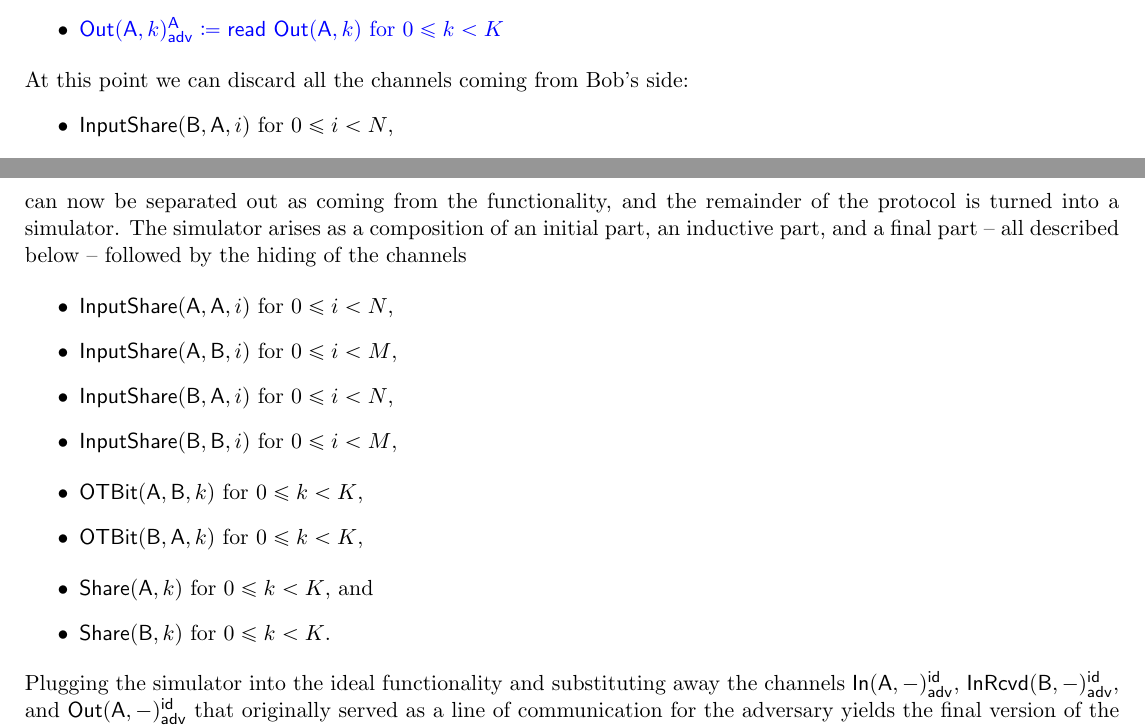
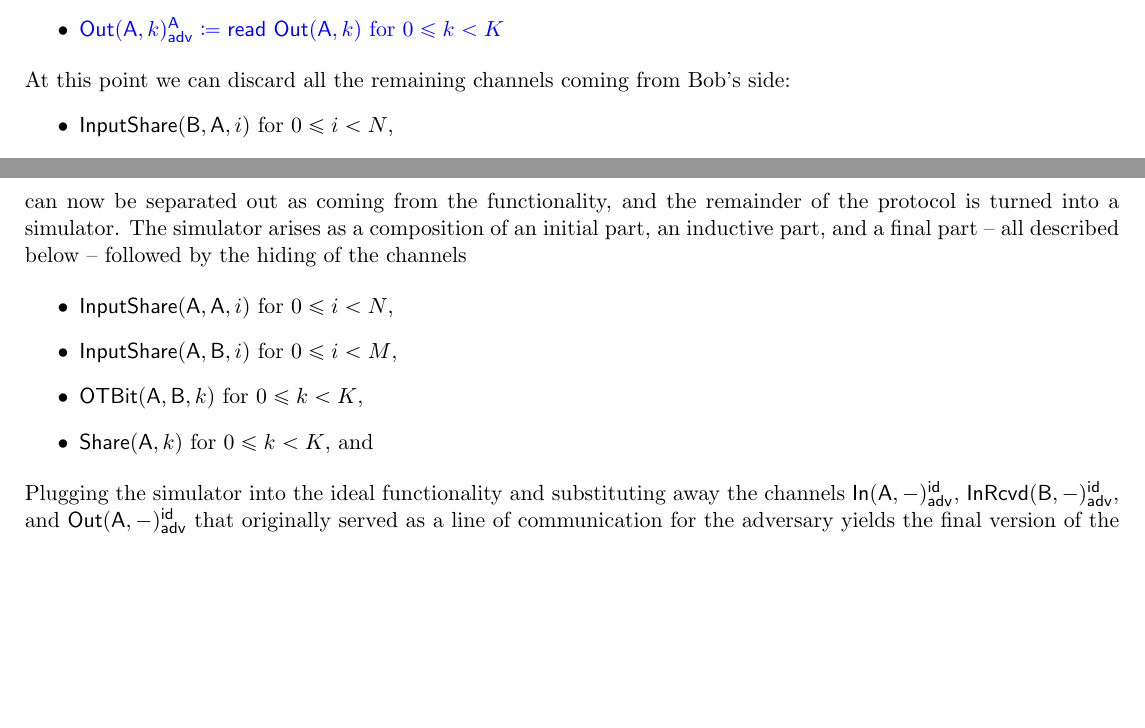
Before and after one commit to kristinas/IPDL-Maude, a LaTeX paper (doc/case_studies.tex, which reads doc/gmw.tex): two parts of pages 69 and 70 of 72, joined at a grey line, cut so that both start at the same text, the shorter picture padded with empty space. Compiled offline with pdfLaTeX.

Commit message:
corrections in gmw2

```diff
--- a/doc/gmw.tex
+++ b/doc/gmw.tex
@@ -1324,7 +1324,7 @@ into the channels $\LeakSendFinalShare(\B,-)^\A_\adv$ yields the following versi
 \item {\color{blue} $\LeakOut(\A,k)^\A_\adv \coloneqq \read{\Out(\A,k)}$ for $0 \leq k < K$}
 \end{itemize}
 
-\noindent At this point we can discard all the channels coming from Bob's side:
+\noindent At this point we can discard all the remaining channels coming from Bob's side:
 \begin{itemize}
 \item $\InputShare(\B,\A,i)$ for $0 \leq i < N$,
 \item $\InputShare(\B,\B,i)$ for $0 \leq i < M$, and
@@ -1342,12 +1342,8 @@ can now be separated out as coming from the functionality, and the remainder of
 \begin{itemize}
 \item $\InputShare(\A,\A,i)$ for $0 \leq i < N$,
 \item $\InputShare(\A,\B,i)$ for $0 \leq i < M$,
-\item $\InputShare(\B,\A,i)$ for $0 \leq i < N$,
-\item $\InputShare(\B,\B,i)$ for $0 \leq i < M$,\smallskip
 \item $\OTBit(\A,\B,k)$ for $0 \leq k < K$,
-\item $\OTBit(\B,\A,k)$ for $0 \leq k < K$,\smallskip
 \item $\Share(\A,k)$ for $0 \leq k < K$, and
-\item $\Share(\B,k)$ for $0 \leq k < K$.
 \end{itemize}\smallskip
 Plugging the simulator into the ideal functionality and substituting away the channels $\LeakIn(\A,-)^\id_\adv$, $\LeakInRcvd(\B,-)^\id_\adv$, and $\LeakOut(\A,-)^\id_\adv$ that originally served as a line of communication for the adversary yields the final version of the real protocol, as desired.
 
```
Also changed, not shown: doc/case_studies.pdf.
